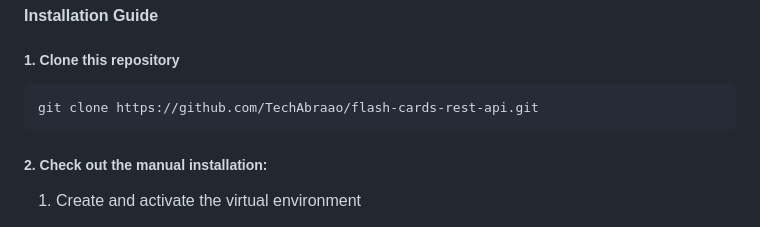
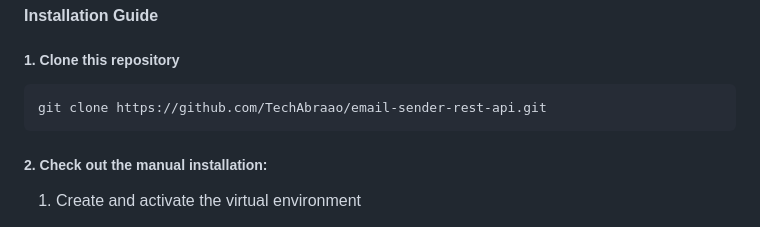
Before and after one commit to TechAbraao/email-sender, a Markdown page: README.md, the part around the change. Rendered like a GitHub page.

Commit message:
docs: basic change

````diff
--- a/README.md
+++ b/README.md
@@ -28,7 +28,7 @@
 #### Installation Guide
 ##### 1. Clone this repository
 ```bash
-git clone https://github.com/TechAbraao/flash-cards-rest-api.git
+git clone https://github.com/TechAbraao/email-sender-rest-api.git
 ```
 
 ##### 2. Check out the manual installation:
````
